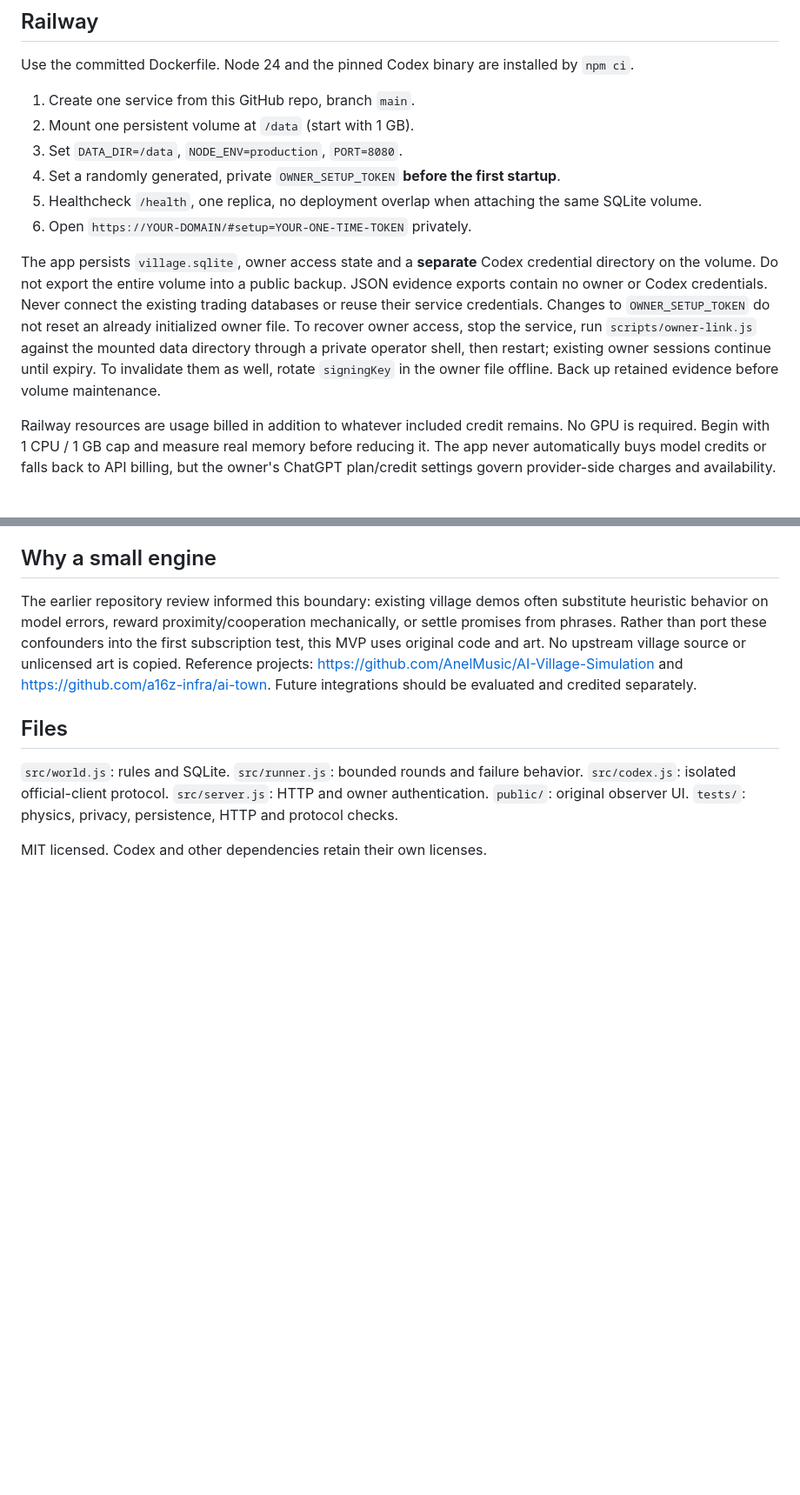
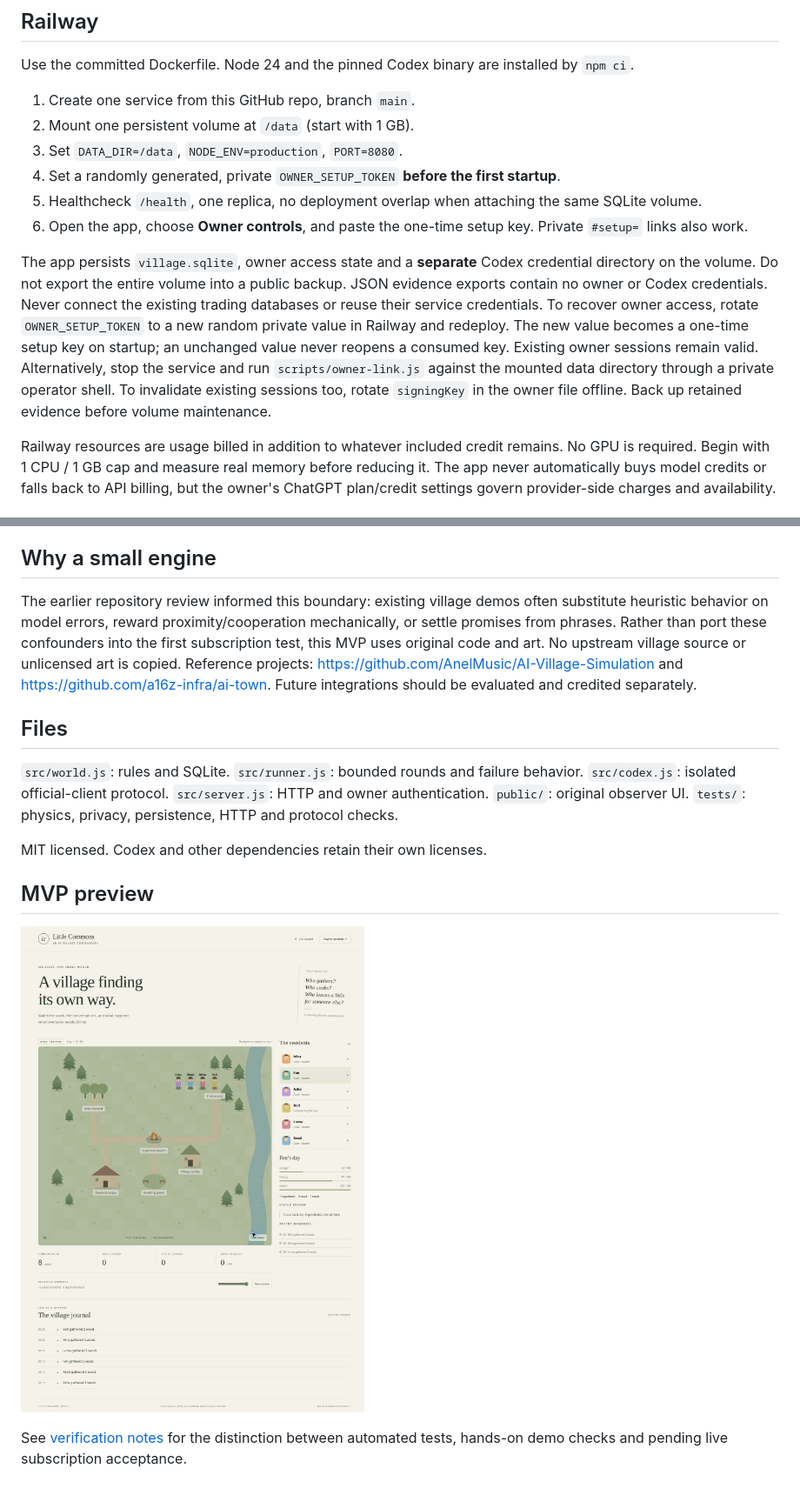
Before and after one commit to 50thycal/ai_world_sim, a Markdown page: README.md, 2 parts joined by grey strips. Shown at 87% size. Drawn GitHub-style; pictures changed too: docs/mvp-screenshot.jpg (added); blank space fills up the shorter version.

Commit message:
Add phone-friendly owner setup, recovery checks and deployed MVP evidence

```diff
--- a/README.md
+++ b/README.md
@@ -50,15 +50,17 @@ Use the committed Dockerfile. Node 24 and the pinned Codex binary are installed
 3. Set `DATA_DIR=/data`, `NODE_ENV=production`, `PORT=8080`.
 4. Set a randomly generated, private `OWNER_SETUP_TOKEN` **before the first startup**.
 5. Healthcheck `/health`, one replica, no deployment overlap when attaching the same SQLite volume.
-6. Open `https://YOUR-DOMAIN/#setup=YOUR-ONE-TIME-TOKEN` privately.
+6. Open the app, choose **Owner controls**, and paste the one-time setup key. Private `#setup=` links also work.
 
 The app persists `village.sqlite`, owner access state and a **separate** Codex credential directory
 on the volume. Do not export the entire volume into a public backup. JSON evidence exports contain no
 owner or Codex credentials. Never connect the existing trading databases or reuse their service credentials.
-Changes to `OWNER_SETUP_TOKEN` do not reset an already initialized owner file. To recover owner access,
-stop the service, run `scripts/owner-link.js` against the mounted data directory through a private
-operator shell, then restart; existing owner sessions continue until expiry. To invalidate them as well,
-rotate `signingKey` in the owner file offline. Back up retained evidence before volume maintenance.
+To recover owner access, rotate `OWNER_SETUP_TOKEN` to a new random private value in Railway
+and redeploy. The new value becomes a one-time setup key on startup; an unchanged value never
+reopens a consumed key. Existing owner sessions remain valid. Alternatively, stop the service and
+run `scripts/owner-link.js` against the mounted data directory through a private operator shell.
+To invalidate existing sessions too, rotate `signingKey` in the owner file offline. Back up retained
+evidence before volume maintenance.
 
 Railway resources are usage billed in addition to whatever included credit remains. No GPU is required.
 Begin with 1 CPU / 1 GB cap and measure real memory before reducing it. The app never automatically
@@ -111,3 +113,10 @@ Future integrations should be evaluated and credited separately.
 `public/`: original observer UI. `tests/`: physics, privacy, persistence, HTTP and protocol checks.
 
 MIT licensed. Codex and other dependencies retain their own licenses.
+
+## MVP preview
+
+![Little Commons scripted demo](docs/mvp-screenshot.jpg)
+
+See [verification notes](docs/VERIFICATION.md) for the distinction between automated tests,
+hands-on demo checks and pending live subscription acceptance.
```
Also changed, not shown: docs/VERIFICATION.md (+15 -3 lines), 5 other files.
